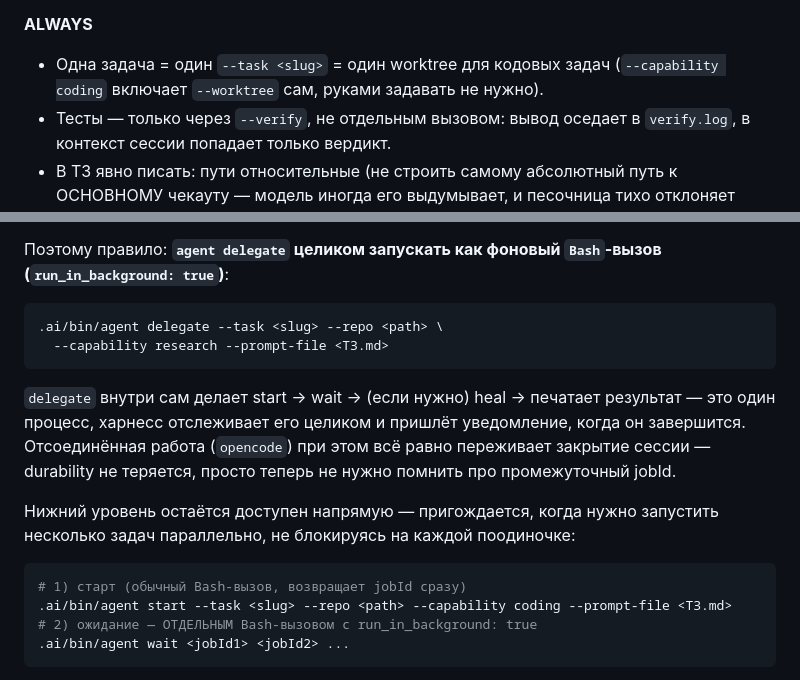
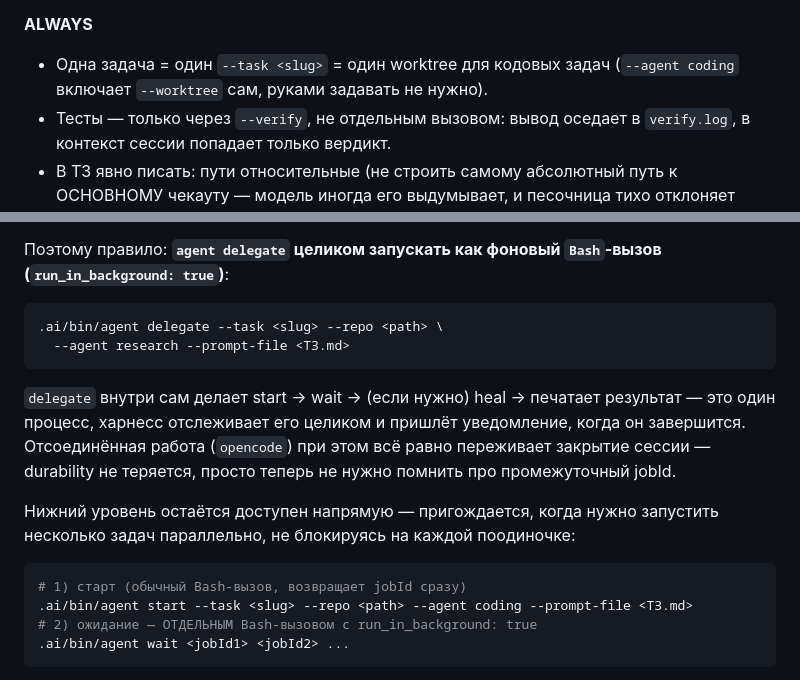
Before and after one commit to solovskiy/ai-orchestrator, a Markdown page: docs/workflow.md, 2 parts joined by grey strips. Drawn GitHub-style.

````diff
--- a/docs/workflow.md
+++ b/docs/workflow.md
@@ -90,7 +90,7 @@
 
 **ALWAYS**
 - Одна задача = один `--task <slug>` = один worktree для кодовых задач
-  (`--capability coding` включает `--worktree` сам, руками задавать не
+  (`--agent coding` включает `--worktree` сам, руками задавать не
   нужно).
 - Тесты — только через `--verify`, не отдельным вызовом: вывод оседает в
   `verify.log`, в контекст сессии попадает только вердикт.
@@ -126,7 +126,7 @@
 
 ```bash
 .ai/bin/agent delegate --task <slug> --repo <path> \
-  --capability research --prompt-file <ТЗ.md>
+  --agent research --prompt-file <ТЗ.md>
 ```
 
 `delegate` внутри сам делает start → wait → (если нужно) heal → печатает
@@ -140,7 +140,7 @@
 
 ```bash
 # 1) старт (обычный Bash-вызов, возвращает jobId сразу)
-.ai/bin/agent start --task <slug> --repo <path> --capability coding --prompt-file <ТЗ.md>
+.ai/bin/agent start --task <slug> --repo <path> --agent coding --prompt-file <ТЗ.md>
 # 2) ожидание — ОТДЕЛЬНЫМ Bash-вызовом с run_in_background: true
 .ai/bin/agent wait <jobId1> <jobId2> ...
 ```
````
Also changed, not shown: other parts of docs/workflow.md (+12 -12 lines), README.md (+6 -6 lines), docs/ideas.md (added, +84 -0 lines).
